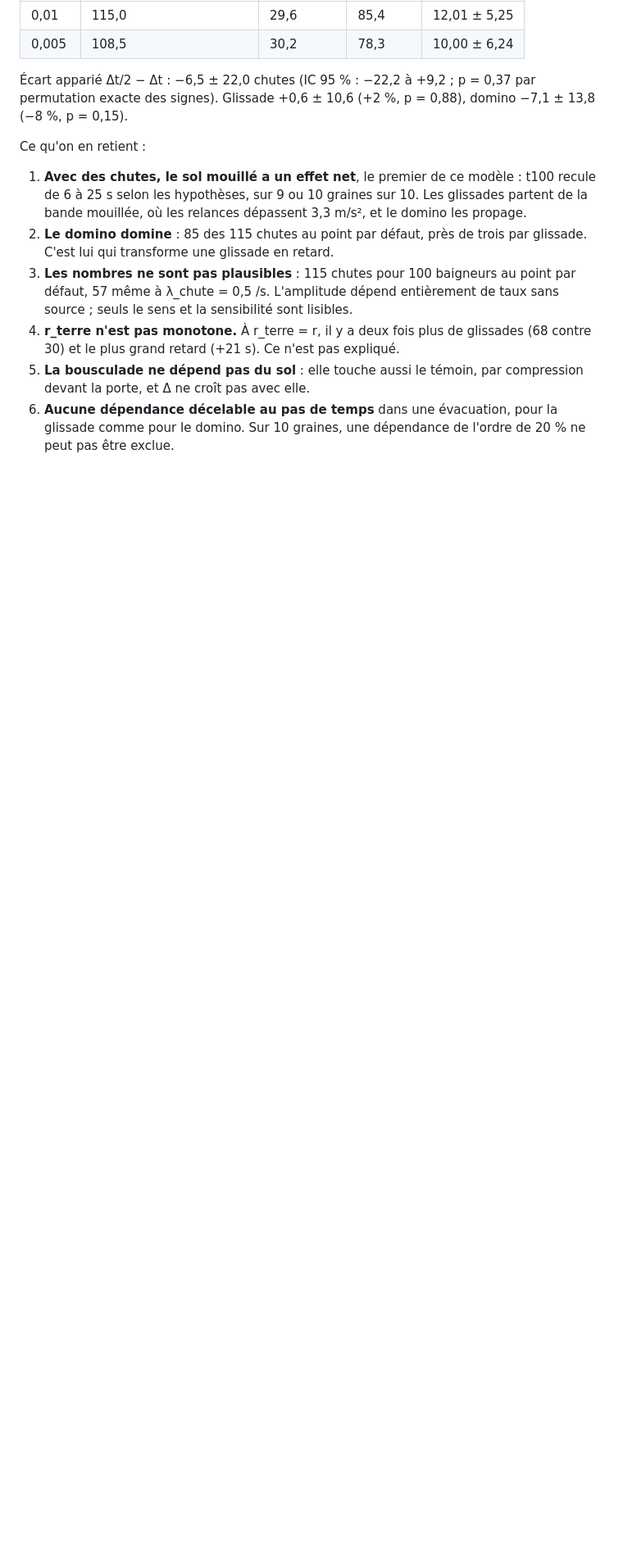
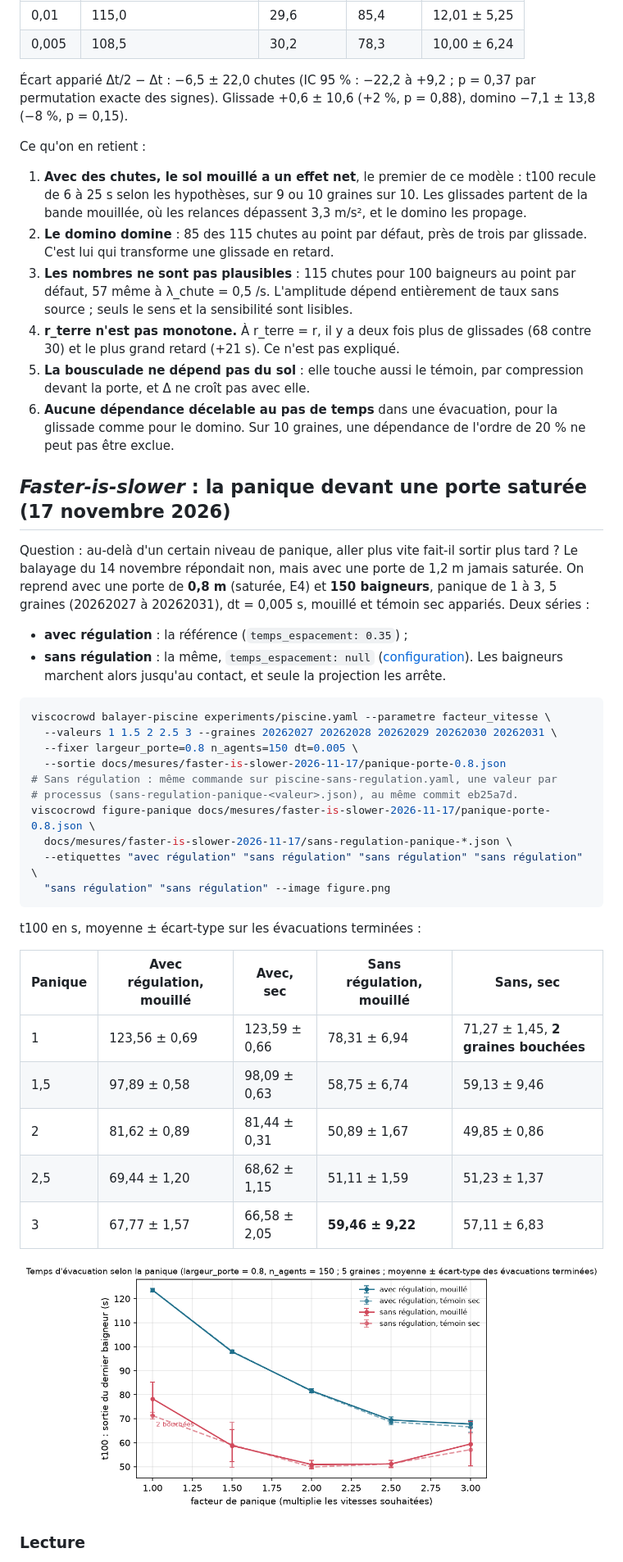
Before and after one commit to ViscoCrowd/ViscoCrowd-simulation, a Markdown page: docs/balayages-piscine.md, the part around one of its changes. Shown at 82% size. GitHub-like rendering; pictures changed too: docs/mesures/faster-is-slower-2026-11-17/faster-is-slower.png (added); blank space fills up the shorter version.

````diff
--- a/docs/balayages-piscine.md
+++ b/docs/balayages-piscine.md
@@ -651,3 +651,42 @@ Ce qu'on en retient :
    comme pour le domino. Sur 10 graines, une dépendance de l'ordre de 20 % ne peut pas être
    exclue.
 
+## *Faster-is-slower* : la panique devant une porte saturée (17 novembre 2026)
+
+Question : au-delà d'un certain niveau de panique, aller plus vite fait-il sortir plus tard ?
+Le balayage du 14 novembre répondait non, mais avec une porte de 1,2 m jamais saturée. On
+reprend avec une porte de **0,8 m** (saturée, E4) et **150 baigneurs**, panique de 1 à 3,
+5 graines (20262027 à 20262031), dt = 0,005 s, mouillé et témoin sec appariés. Deux séries :
+
+- **avec régulation** : la référence (`temps_espacement: 0.35`) ;
+- **sans régulation** : la même, `temps_espacement: null`
+  ([configuration](mesures/faster-is-slower-2026-11-17/piscine-sans-regulation.yaml)). Les
+  baigneurs marchent alors jusqu'au contact, et seule la projection les arrête.
+
+```bash
+viscocrowd balayer-piscine experiments/piscine.yaml --parametre facteur_vitesse \
+  --valeurs 1 1.5 2 2.5 3 --graines 20262027 20262028 20262029 20262030 20262031 \
+  --fixer largeur_porte=0.8 n_agents=150 dt=0.005 \
+  --sortie docs/mesures/faster-is-slower-2026-11-17/panique-porte-0.8.json
+# Sans régulation : même commande sur piscine-sans-regulation.yaml, une valeur par
+# processus (sans-regulation-panique-<valeur>.json), au même commit eb25a7d.
+viscocrowd figure-panique docs/mesures/faster-is-slower-2026-11-17/panique-porte-0.8.json \
+  docs/mesures/faster-is-slower-2026-11-17/sans-regulation-panique-*.json \
+  --etiquettes "avec régulation" "sans régulation" "sans régulation" "sans régulation" \
+  "sans régulation" "sans régulation" --image figure.png
+```
+
+t100 en s, moyenne ± écart-type sur les évacuations terminées :
+
+| Panique | Avec régulation, mouillé | Avec, sec | Sans régulation, mouillé | Sans, sec |
+|---|---|---|---|---|
+| 1 | 123,56 ± 0,69 | 123,59 ± 0,66 | 78,31 ± 6,94 | 71,27 ± 1,45, **2 graines bouchées** |
+| 1,5 | 97,89 ± 0,58 | 98,09 ± 0,63 | 58,75 ± 6,74 | 59,13 ± 9,46 |
+| 2 | 81,62 ± 0,89 | 81,44 ± 0,31 | 50,89 ± 1,67 | 49,85 ± 0,86 |
+| 2,5 | 69,44 ± 1,20 | 68,62 ± 1,15 | 51,11 ± 1,59 | 51,23 ± 1,37 |
+| 3 | 67,77 ± 1,57 | 66,58 ± 2,05 | **59,46 ± 9,22** | 57,11 ± 6,83 |
+
+![t100 selon la panique](mesures/faster-is-slower-2026-11-17/faster-is-slower.png)
+
+### Lecture
+
````
Also changed, not shown: other parts of docs/balayages-piscine.md (+40 -0 lines), 16 other files.
